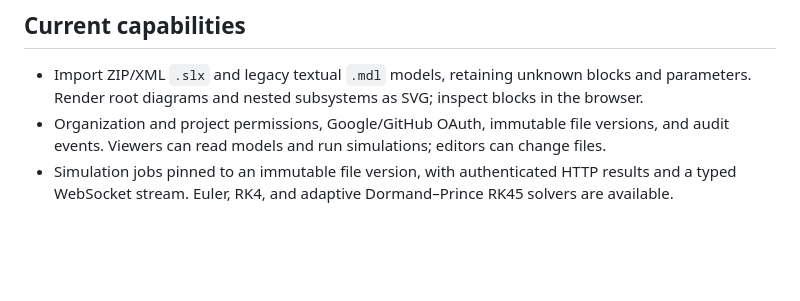
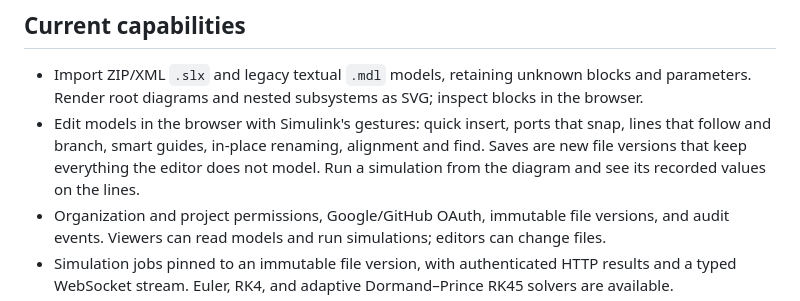
Before and after one commit to CosmicFrontierLabs/unlinked, a Markdown page: README.md, the part around the change. Rendered like a GitHub page; blank space fills up the shorter version.

Commit message:
Describe the diagram editor's canvas in PLAN and README (#102)

```diff
--- a/README.md
+++ b/README.md
@@ -7,6 +7,7 @@ The application follows [single-binary-rust-website](https://github.com/meawoppl
 ## Current capabilities
 
 - Import ZIP/XML `.slx` and legacy textual `.mdl` models, retaining unknown blocks and parameters. Render root diagrams and nested subsystems as SVG; inspect blocks in the browser.
+- Edit models in the browser with Simulink's gestures: quick insert, ports that snap, lines that follow and branch, smart guides, in-place renaming, alignment and find. Saves are new file versions that keep everything the editor does not model. Run a simulation from the diagram and see its recorded values on the lines.
 - Organization and project permissions, Google/GitHub OAuth, immutable file versions, and audit events. Viewers can read models and run simulations; editors can change files.
 - Simulation jobs pinned to an immutable file version, with authenticated HTTP results and a typed WebSocket stream. Euler, RK4, and adaptive Dormand–Prince RK45 solvers are available.
 - A retained Diagram/Simulate workspace with guarded navigation, searchable signals, sample cursors and interval measurements, reference-run overlays, CSV export, and recorded run settings that can be explicitly reused. Project folders have shareable URLs, filtering, and pagination.
```
Also changed, not shown: PLAN.md (+22 -9 lines).
